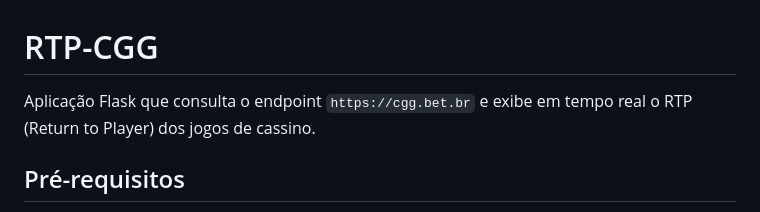
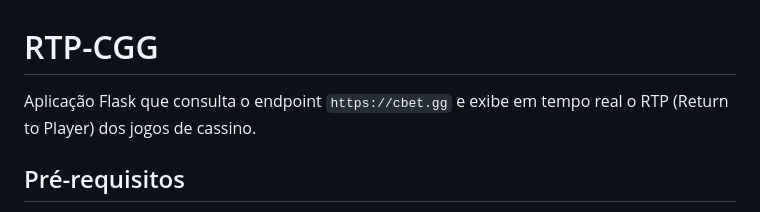
Before and after one commit to stuartffh/RTP-CGG, a Markdown page: README.md, the part around the change. GitHub-like rendering.

Commit message:
docs: update API endpoint URL

```diff
--- a/README.md
+++ b/README.md
@@ -1,6 +1,6 @@
 # RTP-CGG
 
-Aplicação Flask que consulta o endpoint `https://cgg.bet.br` e exibe em tempo real o RTP (Return to Player) dos jogos de cassino.
+Aplicação Flask que consulta o endpoint `https://cbet.gg` e exibe em tempo real o RTP (Return to Player) dos jogos de cassino.
 
 ## Pré-requisitos
 
```
